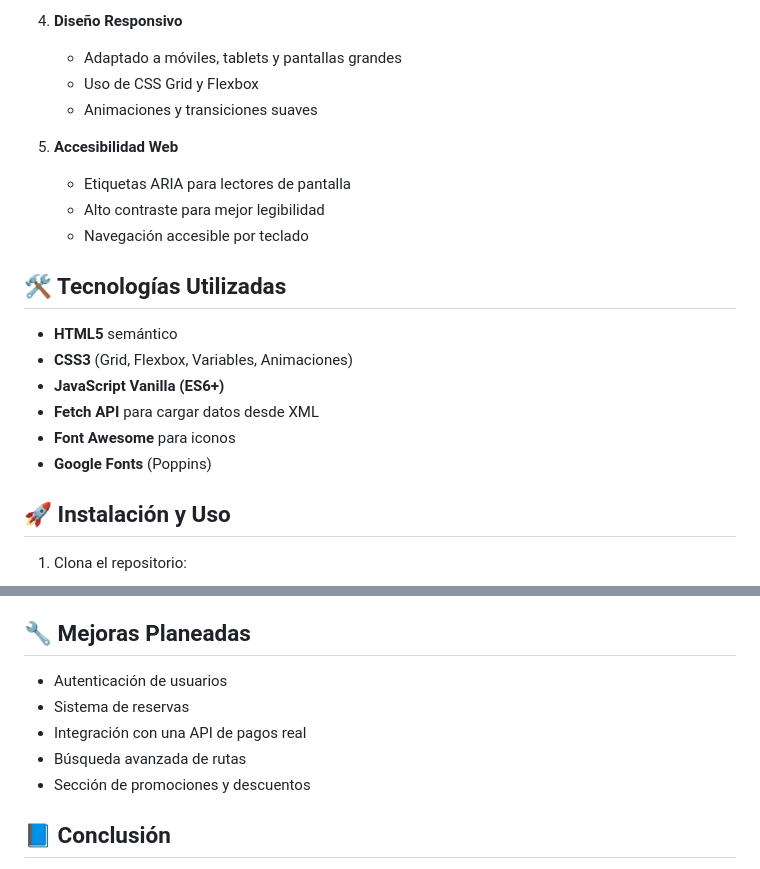
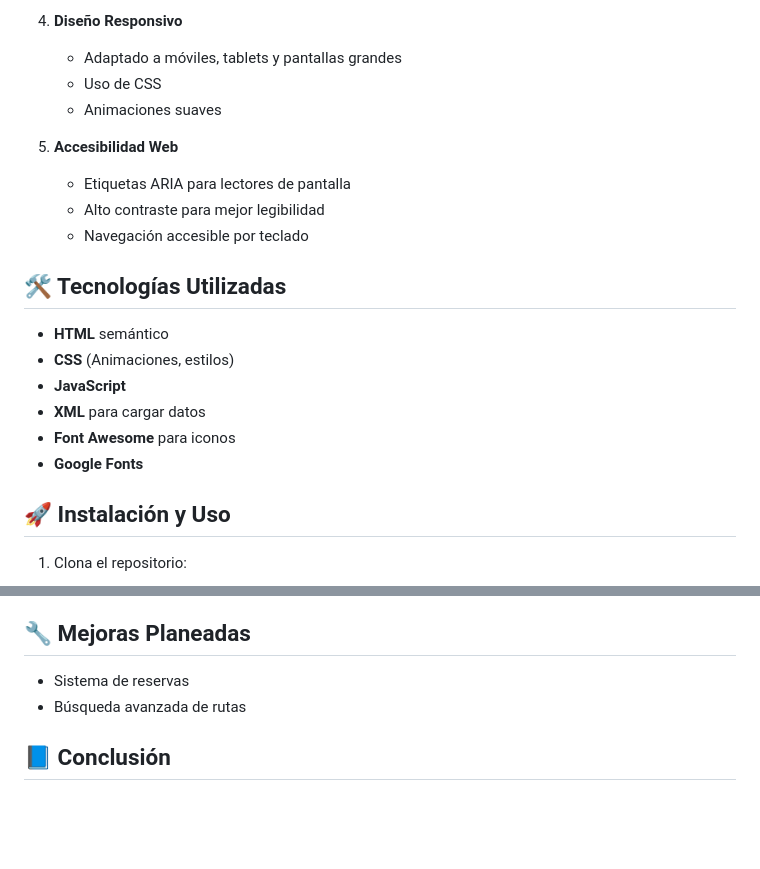
Before and after one commit to Jazmin-S/ordinario-ftw, a Markdown page: README.md, 2 parts joined by grey strips. GitHub-like rendering; blank space fills up the shorter version.

Commit message:
Mejoras en README.md

```diff
--- a/README.md
+++ b/README.md
@@ -58,8 +58,8 @@ El proyecto está organizado en los siguientes archivos:
 4. **Diseño Responsivo**
 
    * Adaptado a móviles, tablets y pantallas grandes
-   * Uso de CSS Grid y Flexbox
-   * Animaciones y transiciones suaves
+   * Uso de CSS
+   * Animaciones suaves
 
 5. **Accesibilidad Web**
 
@@ -69,12 +69,12 @@ El proyecto está organizado en los siguientes archivos:
 
 ## 🛠️ Tecnologías Utilizadas
 
-* **HTML5** semántico
-* **CSS3** (Grid, Flexbox, Variables, Animaciones)
-* **JavaScript Vanilla (ES6+)**
-* **Fetch API** para cargar datos desde XML
+* **HTML** semántico
+* **CSS** (Animaciones, estilos)
+* **JavaScript**
+* **XML** para cargar datos
 * **Font Awesome** para iconos
-* **Google Fonts** (Poppins)
+* **Google Fonts**
 
 ## 🚀 Instalación y Uso
 
@@ -103,11 +103,8 @@ El proyecto está organizado en los siguientes archivos:
 
 ## 🔧 Mejoras Planeadas
 
-* Autenticación de usuarios
 * Sistema de reservas
-* Integración con una API de pagos real
 * Búsqueda avanzada de rutas
-* Sección de promociones y descuentos
 
 
 ## 📘 Conclusión
```
